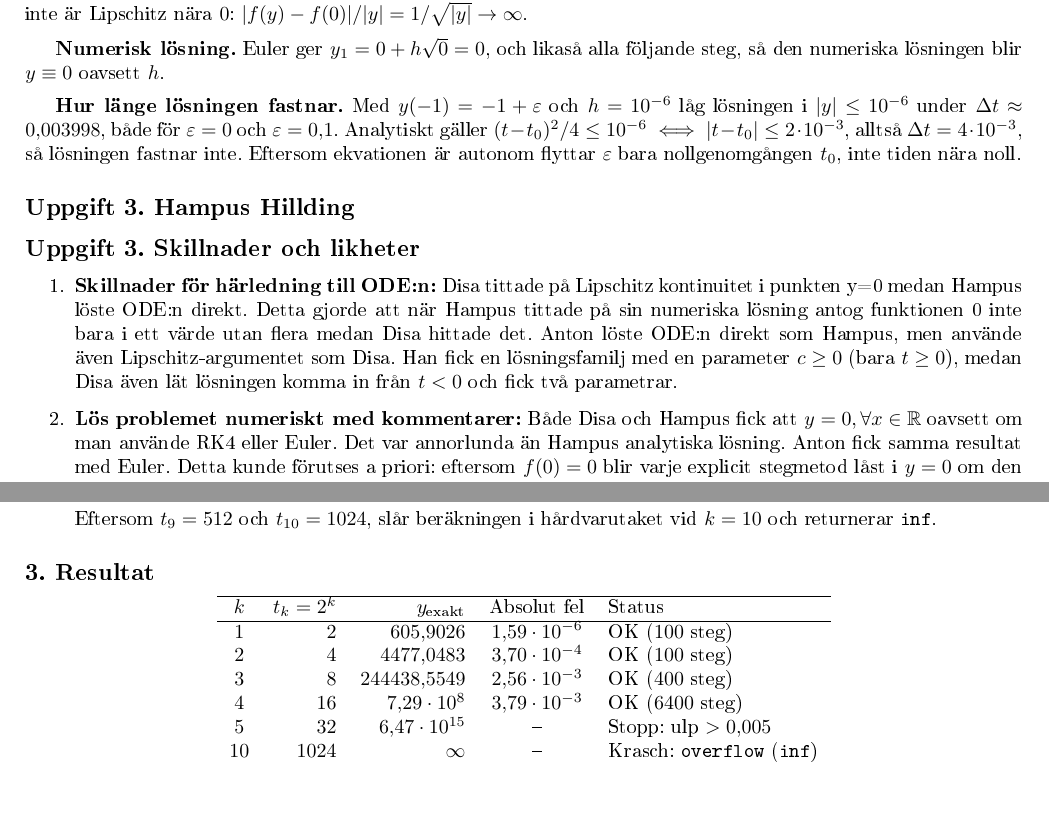
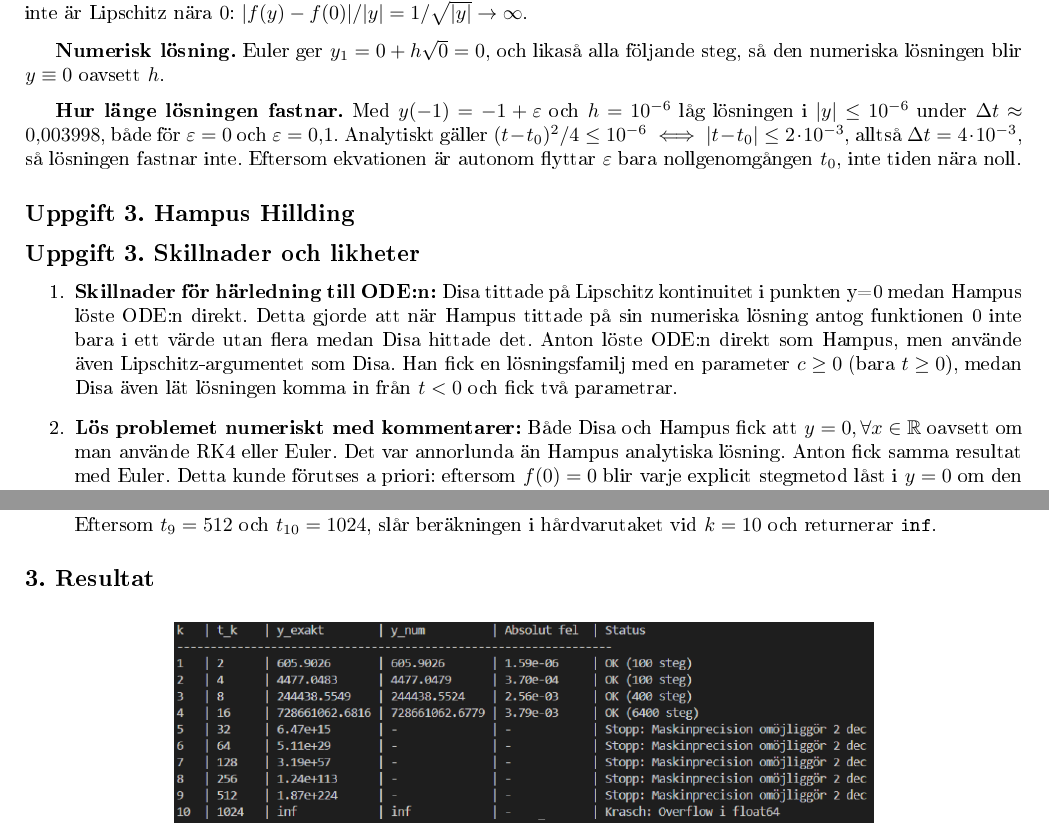
Before and after one commit to Dubniumdizy/labbrapport_ODE_2026, a LaTeX document (Rapport_grupp19.tex): two parts of pages 2 and 5 of 13 before the commit and two parts of pages 3 and 6 of 14 after it, joined at a grey line, cut so that both start at the same text, the shorter picture padded with empty space. The pictures show the PDF file Rapport_grupp19.pdf that the author committed with the source.

Commit message:
Final utkast ändringar

```diff
--- a/Rapport_grupp19.tex
+++ b/Rapport_grupp19.tex
@@ -83,6 +83,16 @@ vilket ger $y(t) = -\frac{1}{4}(1 - t)^2$ för $t \le 1$. Analytiskt nås $y = 0
         Eftersom $\lim_{\delta \to 0^+} \frac{h}{\sqrt{\delta}} = \infty$ växer tillskottet $\Delta y = h\sqrt{\delta} \gg \delta$ explosionsartat, varför lösningen lämnar intervallet $|y| \le 10^{-6}$ på ett fåtal steg.
     \end{itemize}
 \end{itemize}
+
+\begin{figure}[H]
+    \centering
+    \includegraphics[width=0.7\textwidth]{upg31disa.png}
+\end{figure}
+
+\begin{figure}[H]
+    \centering
+    \includegraphics[width=0.7\textwidth]{upg32disa.png}
+\end{figure}
 
 \subsection*{Uppgift 3. Anton Fornstedt}
 
@@ -175,6 +185,11 @@ För t.ex.\ $C = 50$, $\epsilon = -0{,}10$ och $h = 0{,}5$ ger RK4 ett falskt om
     \item \textbf{Adaptiv steglängd:} Felet uppskattas via inbäddade metoder (t.ex.\ Runge--Kutta--Fehlberg) och $h$ skalas ned så att $h \ll \frac{1}{C|y|}$.
     \item \textbf{Invarians- och teckenkontroll:} Steget förkastas omedelbart om $y_n$ byter tecken ($y_n \cdot y_{n+1} \le 0$) eftersom teckenbyte är analytiskt förbjudet.
 \end{itemize}
+
+\begin{figure}[H]
+    \centering
+    \includegraphics[width=0.7\textwidth]{upg4disa.png}
+\end{figure}
 
 \subsection*{Uppgift 4. Anton Fornstedt}
 
@@ -272,17 +287,3 @@ I standard flyttalsformat (\texttt{float64}, $\epsilon_{\text{mach}} \approx 2{,
 \end{enumerate}
 
 \subsection*{3. Resultat}
-\begin{center}
-\begin{tabular}{c r r c l}
-\hline
-$k$ & $t_k = 2^k$ & $y_{\text{exakt}}$ & Absolut fel & Status \\
-\hline
-$1$ & $2$ & $605{,}9026$ & $1{,}59 \cdot 10^{-6}$ & OK ($100$ steg) \\
-$2$ & $4$ & $4477{,}0483$ & $3{,}70 \cdot 10^{-4}$ & OK ($100$ steg) \\
-$3$ & $8$ & $244438{,}5549$ & $2{,}56 \cdot 10^{-3}$ & OK ($400$ steg) \\
-$4$ & $16$ & $7{,}29 \cdot 10^8$ & $3{,}79 \cdot 10^{-3}$ & OK ($6400$ steg) \\
-$5$ & $32$ & $6{,}47 \cdot 10^{15}$ & -- & Stopp: $\text{ulp} > 0{,}005$ \\
-$10$ & $1024$ & $\infty$ & -- & Krasch: \texttt{overflow} (\texttt{inf}) \\
-\hline
-\end{tabular}
-\end{center}
@@ -415,6 +421,11 @@ Skattningen av $\pi$ ur det beräknade nollstället $\hat{t}_{318}$ sker via $\h
     \item \textbf{Numerisk felförstoring:} Integrationstiden $t \approx 1000$ är över $600$ gånger längre än $t \approx \pi/2$. För en enstegsmetod (som RK4) ackumuleras fasfelet linjärt med integrationstiden, vilket ger över $600$ gånger större fasdrift. Dessutom genererar de hundratusentals beräkningsstegen betydligt större ackumulerade flyttalsfel.
     \item \textbf{Slutsats:} Den numeriska fasdriften och avrundningsfelet över 1000 tidsenheter överväger dämpningsfaktorn $1/318{,}5$. Att bestämma $\pi$ vid $10^3$ är därmed avsevärt svårare och ger sämre precision än att beräkna det första nollstället.
 \end{itemize}
+
+\begin{figure}[H]
+    \centering
+    \includegraphics[width=0.7\textwidth]{upg5disa.png}
+\end{figure}
 
 \subsection*{Uppgift 6. Anton Fornstedt}
 
@@ -578,6 +589,17 @@ Superposition av Newtons gravitationslag för Solen och Jupiter ger kraften per
 \begin{equation}
     \mathbf{r}''(t) = -\frac{\mathbf{r}}{\|\mathbf{r}\|^3} - M_J \frac{\mathbf{r} - \mathbf{r}_J(t)}{\|\mathbf{r} - \mathbf{r}_J(t)\|^3}.
 \end{equation}
+
+\begin{figure}[H]
+    \centering
+    \includegraphics[width=0.7\textwidth]{upg81disa.png}
+\end{figure}
+
+\begin{figure}[H]
+    \centering
+    \includegraphics[width=0.7\textwidth]{upg82disa.png}
+\end{figure}
+
 Med hastigheterna $v_x = x'$ och $v_y = y'$ formuleras rörelsen som fyra kopplade första ordningens differentialekvationer:
 \begin{equation}
     \frac{d}{dt}\begin{pmatrix} x \\ y \\ v_x \\ v_y \end{pmatrix}
```
Also changed, not shown: Rapport_grupp19.pdf, Rapport_grupp19.tex (7 more changed lines).
